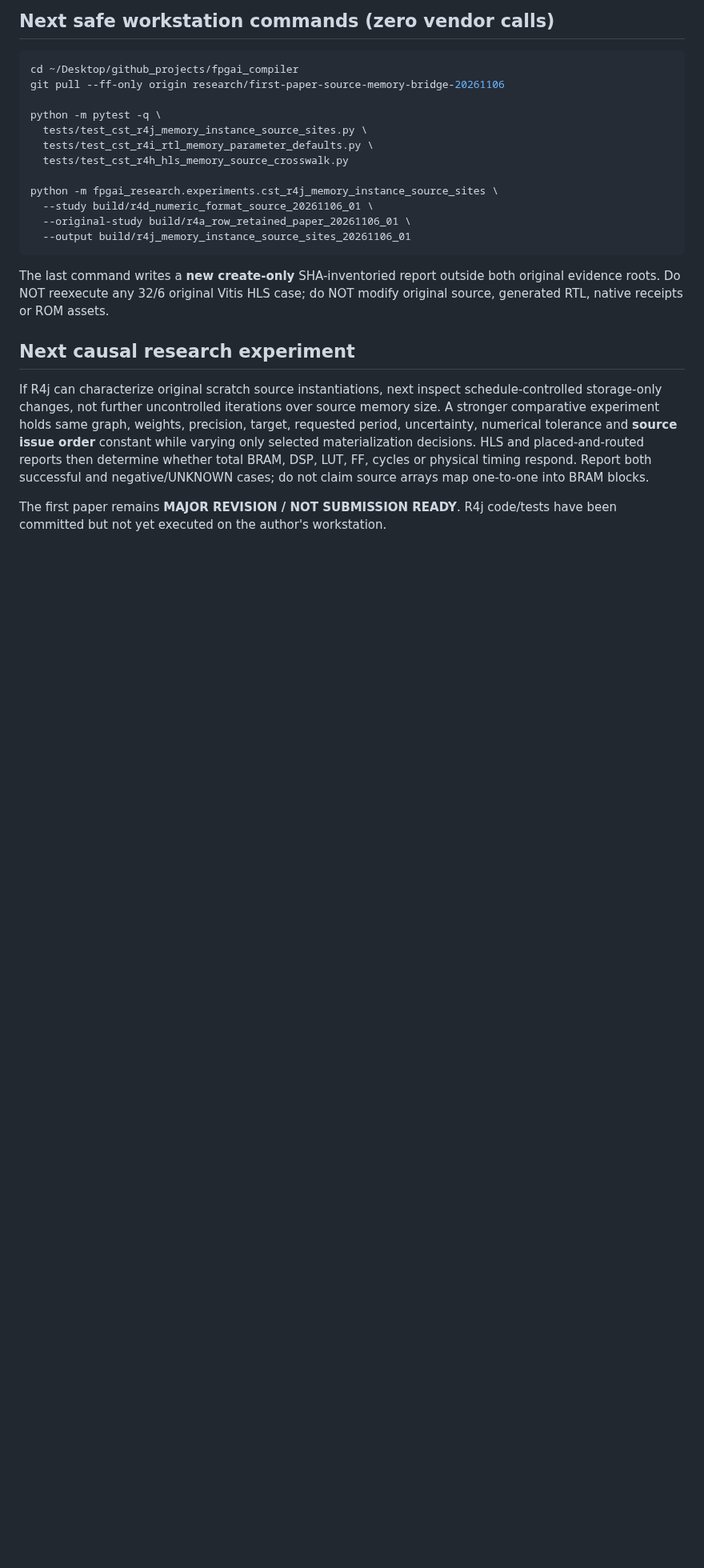
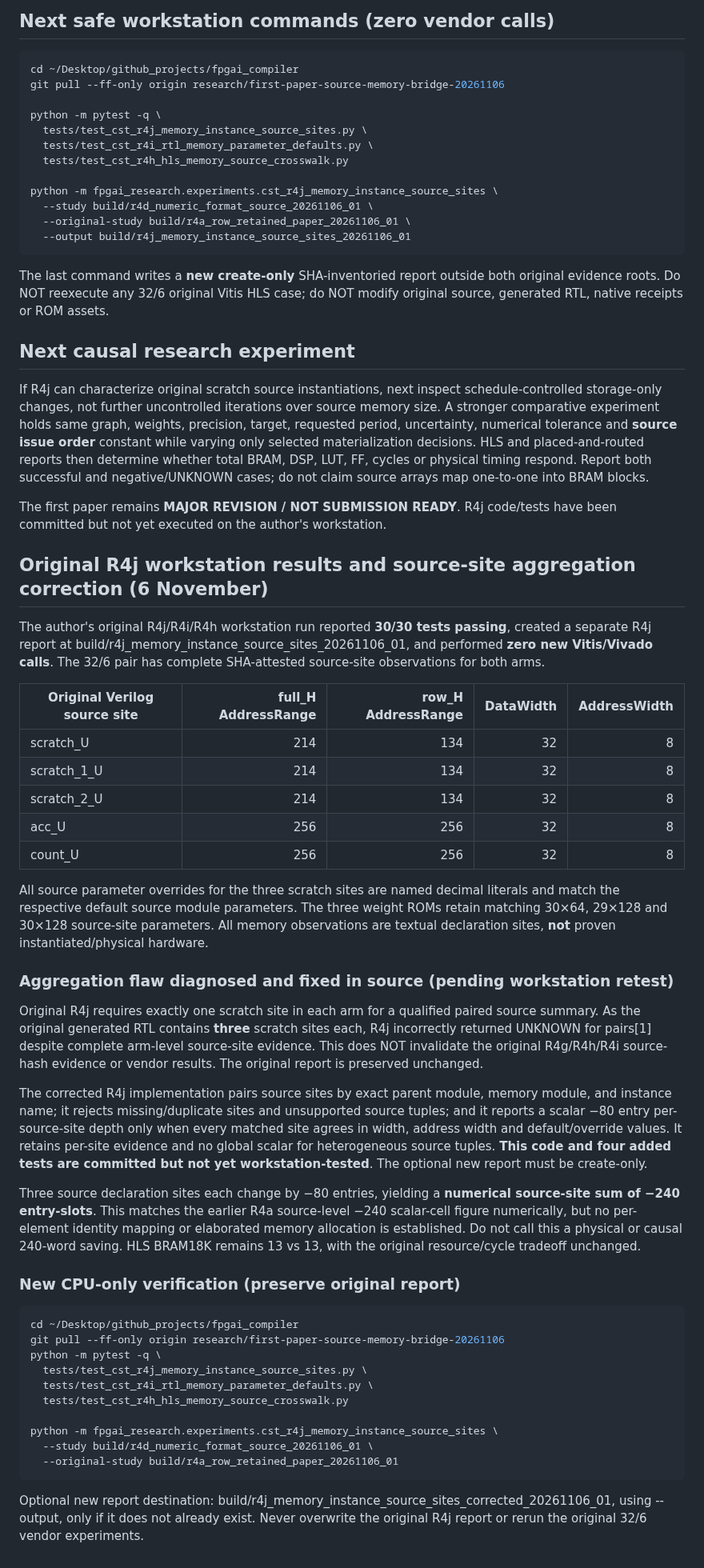
Before and after one commit to umutcanaltin/fpgai_compiler, a Markdown page: paper/compiler_ir/R4J_ORIGINAL_RTL_MEMORY_INSTANCE_SOURCE_SITES_20261106.md, the part around the change. Shown at 80% size. Drawn GitHub-style; blank space fills up the shorter version.

Commit message:
paper: add observed R4j three-scratch source-site evidence and corrected aggregation protocol

```diff
--- a/paper/compiler_ir/R4J_ORIGINAL_RTL_MEMORY_INSTANCE_SOURCE_SITES_20261106.md
+++ b/paper/compiler_ir/R4J_ORIGINAL_RTL_MEMORY_INSTANCE_SOURCE_SITES_20261106.md
@@ -65,3 +65,42 @@ The last command writes a **new create-only** SHA-inventoried report outside bot
 If R4j can characterize original scratch source instantiations, next inspect schedule-controlled storage-only changes, not further uncontrolled iterations over source memory size. A stronger comparative experiment holds same graph, weights, precision, target, requested period, uncertainty, numerical tolerance and **source issue order** constant while varying only selected materialization decisions. HLS and placed-and-routed reports then determine whether total BRAM, DSP, LUT, FF, cycles or physical timing respond. Report both successful and negative/UNKNOWN cases; do not claim source arrays map one-to-one into BRAM blocks.
 
 The first paper remains **MAJOR REVISION / NOT SUBMISSION READY**. R4j code/tests have been committed but not yet executed on the author's workstation.
+
+## Original R4j workstation results and source-site aggregation correction (6 November)
+
+The author's original R4j/R4i/R4h workstation run reported **30/30 tests passing**, created a separate R4j report at build/r4j_memory_instance_source_sites_20261106_01, and performed **zero new Vitis/Vivado calls**. The 32/6 pair has complete SHA-attested source-site observations for both arms.
+
+| Original Verilog source site | full_H AddressRange | row_H AddressRange | DataWidth | AddressWidth |
+|---|---:|---:|---:|---:|
+| scratch_U | 214 | 134 | 32 | 8 |
+| scratch_1_U | 214 | 134 | 32 | 8 |
+| scratch_2_U | 214 | 134 | 32 | 8 |
+| acc_U | 256 | 256 | 32 | 8 |
+| count_U | 256 | 256 | 32 | 8 |
+
+All source parameter overrides for the three scratch sites are named decimal literals and match the respective default source module parameters. The three weight ROMs retain matching 30×64, 29×128 and 30×128 source-site parameters. All memory observations are textual declaration sites, **not** proven instantiated/physical hardware.
+
+### Aggregation flaw diagnosed and fixed in source (pending workstation retest)
+
+Original R4j requires exactly one scratch site in each arm for a qualified paired source summary. As the original generated RTL contains **three** scratch sites each, R4j incorrectly returned UNKNOWN for pairs[1] despite complete arm-level source-site evidence. This does NOT invalidate the original R4g/R4h/R4i source-hash evidence or vendor results. The original report is preserved unchanged.
+
+The corrected R4j implementation pairs source sites by exact parent module, memory module, and instance name; it rejects missing/duplicate sites and unsupported source tuples; and it reports a scalar −80 entry per-source-site depth only when every matched site agrees in width, address width and default/override values. It retains per-site evidence and no global scalar for heterogeneous source tuples. **This code and four added tests are committed but not yet workstation-tested**. The optional new report must be create-only.
+
+Three source declaration sites each change by −80 entries, yielding a **numerical source-site sum of −240 entry-slots**. This matches the earlier R4a source-level −240 scalar-cell figure numerically, but no per-element identity mapping or elaborated memory allocation is established. Do not call this a physical or causal 240-word saving. HLS BRAM18K remains 13 vs 13, with the original resource/cycle tradeoff unchanged.
+
+### New CPU-only verification (preserve original report)
+
+~~~bash
+cd ~/Desktop/github_projects/fpgai_compiler
+git pull --ff-only origin research/first-paper-source-memory-bridge-20261106
+python -m pytest -q \
+  tests/test_cst_r4j_memory_instance_source_sites.py \
+  tests/test_cst_r4i_rtl_memory_parameter_defaults.py \
+  tests/test_cst_r4h_hls_memory_source_crosswalk.py
+
+python -m fpgai_research.experiments.cst_r4j_memory_instance_source_sites \
+  --study build/r4d_numeric_format_source_20261106_01 \
+  --original-study build/r4a_row_retained_paper_20261106_01
+~~~
+
+Optional new report destination: build/r4j_memory_instance_source_sites_corrected_20261106_01, using --output, only if it does not already exist. Never overwrite the original R4j report or rerun the original 32/6 vendor experiments.
```
